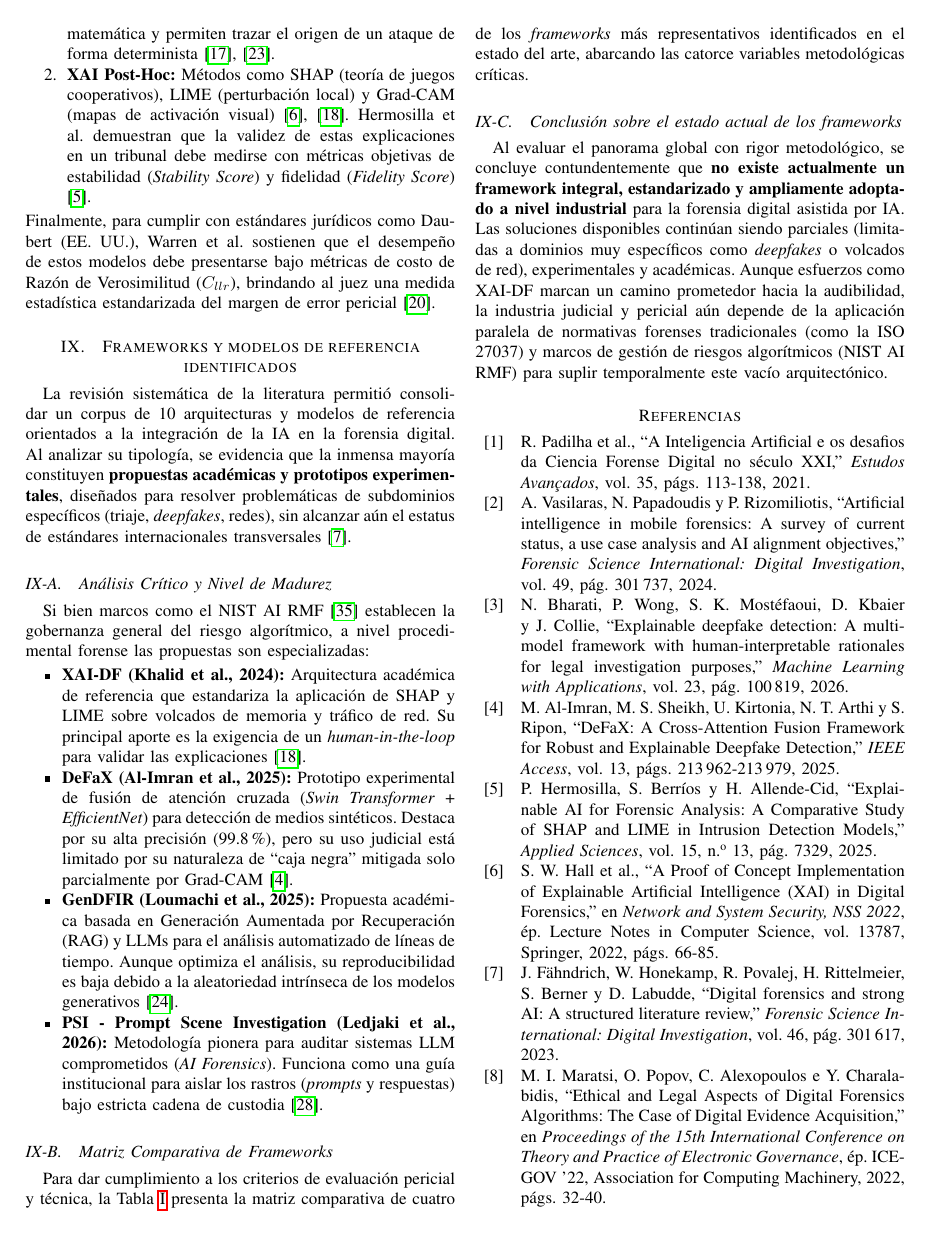
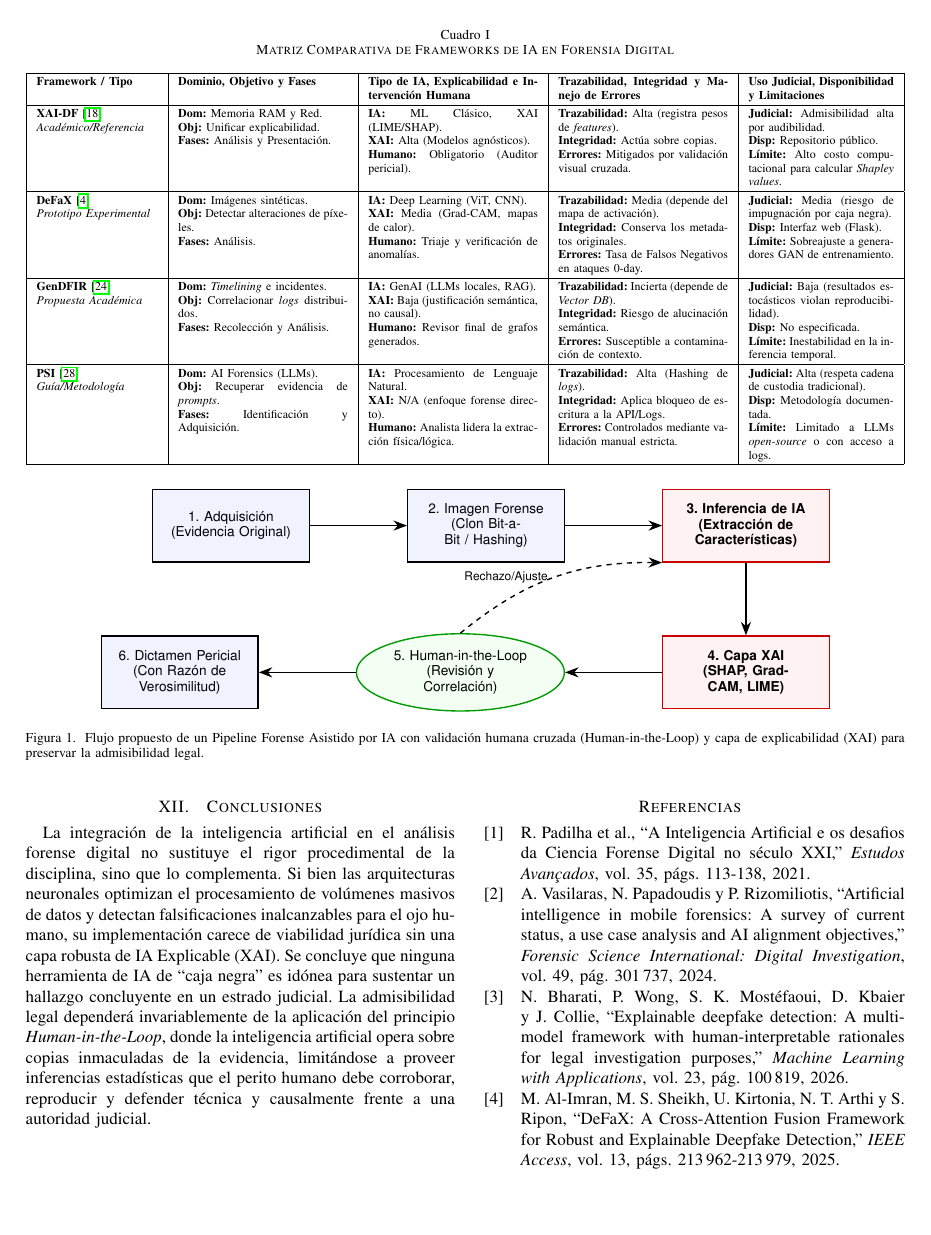
Before and after one commit to AngieGuti/InvestigacionForense, a LaTeX paper (docs/IntegraciondeIAenAnalisisForenseDigital.tex): page 4 of 6 before the commit and page 5 of 7 after it. Compiled offline with pdfLaTeX.

Commit message:
feat: inyeccion de secciones finales y diagrama arquitectonico TikZ

```diff
--- a/docs/IntegraciondeIAenAnalisisForenseDigital.tex
+++ b/docs/IntegraciondeIAenAnalisisForenseDigital.tex
@@ -14,6 +14,8 @@
 \usepackage{url}
 \hyphenation{op-tical net-works semi-conduc-tor}
 \usepackage{graphicx}
+\usepackage{tikz}
+\usetikzlibrary{shapes.geometric, arrows.meta, positioning, calc}
 \usepackage{float}
 \usepackage{hyperref}
 
@@ -216,3 +218,36 @@ Para dar cumplimiento a los criterios de evaluación pericial y técnica, la Tab
 \subsection{Conclusión sobre el estado actual de los frameworks}
 Al evaluar el panorama global con rigor metodológico, se concluye contundentemente que \textbf{no existe actualmente un framework integral, estandarizado y ampliamente adoptado a nivel industrial} para la forensia digital asistida por IA. Las soluciones disponibles continúan siendo parciales (limitadas a dominios muy específicos como \textit{deepfakes} o volcados de red), experimentales y académicas. Aunque esfuerzos como XAI-DF marcan un camino prometedor hacia la audibilidad, la industria judicial y pericial aún depende de la aplicación paralela de normativas forenses tradicionales (como la ISO 27037) y marcos de gestión de riesgos algorítmicos (NIST AI RMF) para suplir temporalmente este vacío arquitectónico.
 
+%===========================================================
+% DIAGRAMA ARQUITECTÓNICO (TikZ)
+%===========================================================
+\begin{figure*}[!t]
+\centering
+\begin{tikzpicture}[
+    node distance=1.5cm and 2cm,
+    box/.style={rectangle, draw=black, thick, fill=blue!5, text width=3cm, align=center, minimum height=1.5cm, font=\footnotesize\sffamily},
+    ai_box/.style={rectangle, draw=red!80!black, thick, fill=red!5, text width=3.2cm, align=center, minimum height=1.5cm, font=\footnotesize\sffamily\bfseries},
+    human_box/.style={ellipse, draw=green!60!black, thick, fill=green!5, text width=2.8cm, align=center, minimum height=1.2cm, font=\footnotesize\sffamily},
+    arrow/.style={-{Stealth[scale=1.2]}, thick}
+]
+
+% Nodos
+\node (evidencia) [box] {1. Adquisición\\(Evidencia Original)};
+\node (copia) [box, right=of evidencia] {2. Imagen Forense\\(Clon Bit-a-Bit / Hashing)};
+\node (ia_model) [ai_box, right=of copia] {3. Inferencia de IA\\(Extracción de Características)};
+\node (xai) [ai_box, below=of ia_model] {4. Capa XAI\\(SHAP, Grad-CAM, LIME)};
+\node (analista) [human_box, left=of xai] {5. Human-in-the-Loop\\(Revisión y Correlación)};
+\node (reporte) [box, left=of analista] {6. Dictamen Pericial\\(Con Razón de Verosimilitud)};
+
+% Conexiones
+\draw [arrow] (evidencia) -- (copia);
+\draw [arrow] (copia) -- (ia_model);
+\draw [arrow] (ia_model) -- (xai);
+\draw [arrow] (xai) -- (analista);
+\draw [arrow] (analista) -- (reporte);
+
+% Flecha de retroalimentación
+\draw [arrow, dashed, bend left=20] (analista.north) to node[left, font=\scriptsize\sffamily] {Rechazo/Ajuste} (ia_model.south west);
+
+\end{tikzpicture}
+\caption{Flujo propuesto de un Pipeline Forense Asistido por IA con validación humana cruzada (Human-in-the-Loop) y capa de explicabilidad (XAI) para preservar la admisibilidad legal.}
@@ -219,3 +276,6 @@ Al evaluar el panorama global con rigor metodológico, se concluye contundenteme
+\section{Conclusiones}
+La integración de la inteligencia artificial en el análisis forense digital no sustituye el rigor procedimental de la disciplina, sino que lo complementa. Si bien las arquitecturas neuronales optimizan el procesamiento de volúmenes masivos de datos y detectan falsificaciones inalcanzables para el ojo humano, su implementación carece de viabilidad jurídica sin una capa robusta de IA Explicable (XAI). Se concluye que ninguna herramienta de IA de ``caja negra'' es idónea para sustentar un hallazgo concluyente en un estrado judicial. La admisibilidad legal dependerá invariablemente de la aplicación del principio \textit{Human-in-the-Loop}, donde la inteligencia artificial opera sobre copias inmaculadas de la evidencia, limitándose a proveer inferencias estadísticas que el perito humano debe corroborar, reproducir y defender técnica y causalmente frente a una autoridad judicial.
+
 \nocite{*}
 \printbibliography
 
```
Also changed, not shown: docs/IntegraciondeIAenAnalisisForenseDigital.tex (22 more changed lines).
